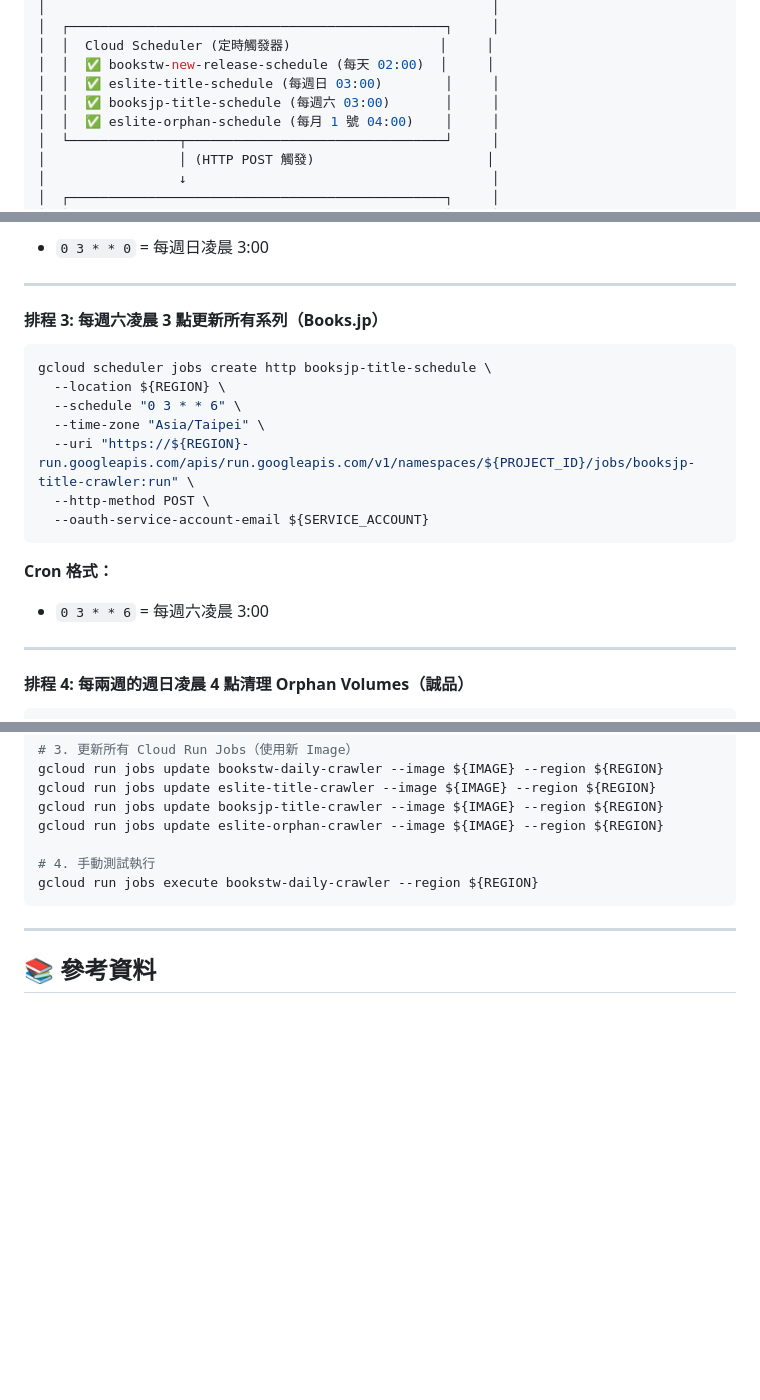
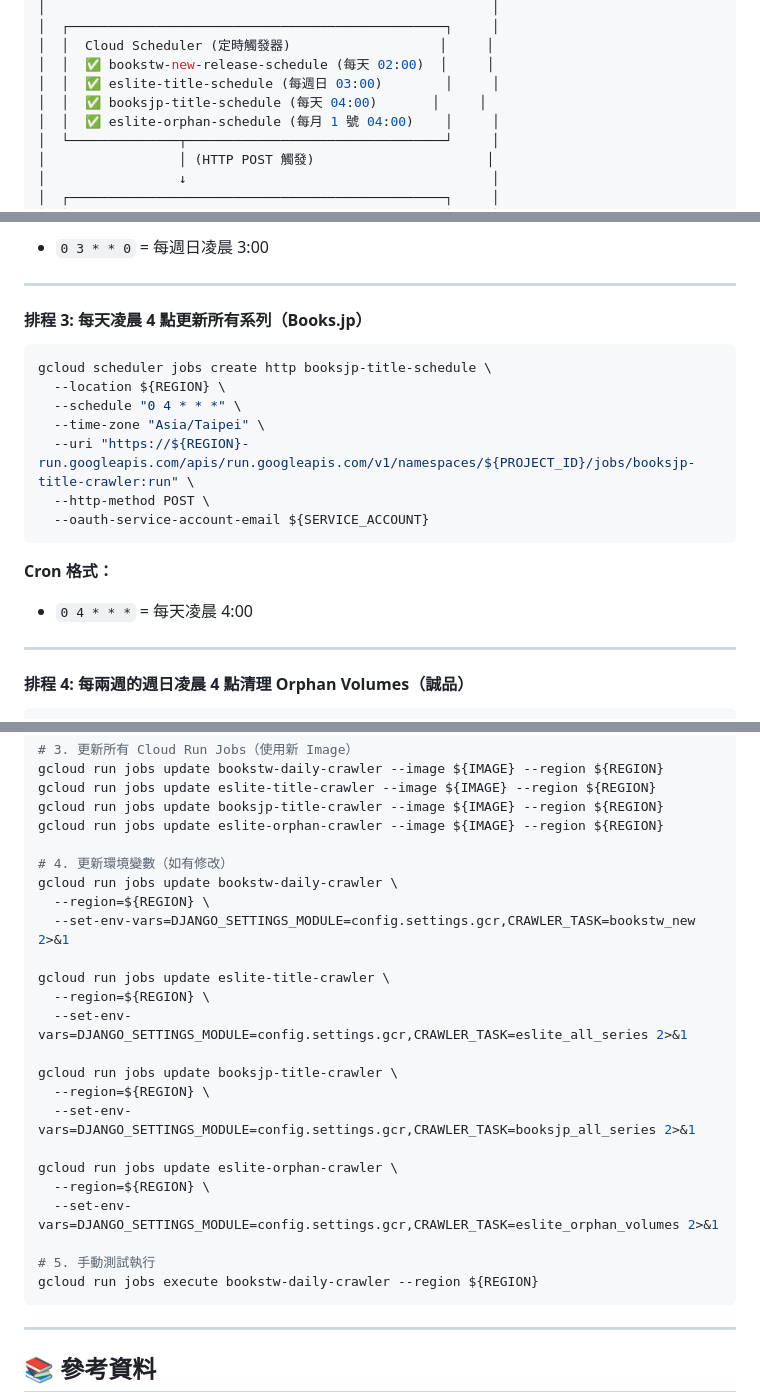
Before and after one commit to atwolin/ComicChase, a Markdown page: docs/2-deployment/cloud-backend-crawler-run-jobs-scheduler.md, 3 parts joined by grey strips. Rendered like a GitHub page; blank space fills up the shorter version.

Commit message:
docs: Add Google Cloud Run deployment guide for the backend and crawler job scheduler.

````diff
--- a/docs/2-deployment/cloud-backend-crawler-run-jobs-scheduler.md
+++ b/docs/2-deployment/cloud-backend-crawler-run-jobs-scheduler.md
@@ -28,7 +28,7 @@
 │  │  Cloud Scheduler (定時觸發器)                   │     │
 │  │  ✅ bookstw-new-release-schedule (每天 02:00)  │     │
 │  │  ✅ eslite-title-schedule (每週日 03:00)        │     │
-│  │  ✅ booksjp-title-schedule (每週六 03:00)       │     │
+│  │  ✅ booksjp-title-schedule (每天 04:00)       │     │
 │  │  ✅ eslite-orphan-schedule (每月 1 號 04:00)    │     │
 │  └──────────────┬─────────────────────────────────┘     │
 │                 │ (HTTP POST 觸發)                      │
@@ -323,12 +323,12 @@ gcloud scheduler jobs create http eslite-title-schedule \
 
 ---
 
-#### **排程 3: 每週六凌晨 3 點更新所有系列（Books.jp）**
+#### **排程 3: 每天凌晨 4 點更新所有系列（Books.jp）**
 
 ```bash
 gcloud scheduler jobs create http booksjp-title-schedule \
   --location ${REGION} \
-  --schedule "0 3 * * 6" \
+  --schedule "0 4 * * *" \
   --time-zone "Asia/Taipei" \
   --uri "https://${REGION}-run.googleapis.com/apis/run.googleapis.com/v1/namespaces/${PROJECT_ID}/jobs/booksjp-title-crawler:run" \
   --http-method POST \
@@ -337,7 +337,7 @@ gcloud scheduler jobs create http booksjp-title-schedule \
 
 **Cron 格式：**
 
-- `0 3 * * 6` = 每週六凌晨 3:00
+- `0 4 * * *` = 每天凌晨 4:00
 
 ---
 
@@ -614,7 +614,24 @@ gcloud run jobs update eslite-title-crawler --image ${IMAGE} --region ${REGION}
 gcloud run jobs update booksjp-title-crawler --image ${IMAGE} --region ${REGION}
 gcloud run jobs update eslite-orphan-crawler --image ${IMAGE} --region ${REGION}
 
-# 4. 手動測試執行
+# 4. 更新環境變數（如有修改）
+gcloud run jobs update bookstw-daily-crawler \
+  --region=${REGION} \
+  --set-env-vars=DJANGO_SETTINGS_MODULE=config.settings.gcr,CRAWLER_TASK=bookstw_new 2>&1
+
+gcloud run jobs update eslite-title-crawler \
+  --region=${REGION} \
+  --set-env-vars=DJANGO_SETTINGS_MODULE=config.settings.gcr,CRAWLER_TASK=eslite_all_series 2>&1
+
+gcloud run jobs update booksjp-title-crawler \
+  --region=${REGION} \
+  --set-env-vars=DJANGO_SETTINGS_MODULE=config.settings.gcr,CRAWLER_TASK=booksjp_all_series 2>&1
+
+gcloud run jobs update eslite-orphan-crawler \
+  --region=${REGION} \
+  --set-env-vars=DJANGO_SETTINGS_MODULE=config.settings.gcr,CRAWLER_TASK=eslite_orphan_volumes 2>&1
+
+# 5. 手動測試執行
 gcloud run jobs execute bookstw-daily-crawler --region ${REGION}
 ```
 
````
Also changed, not shown: other parts of docs/2-deployment/cloud-backend-crawler-run-jobs-scheduler.md (+3 -3 lines), docs/2-deployment/cloud-backend.md (+2 -0 lines).
